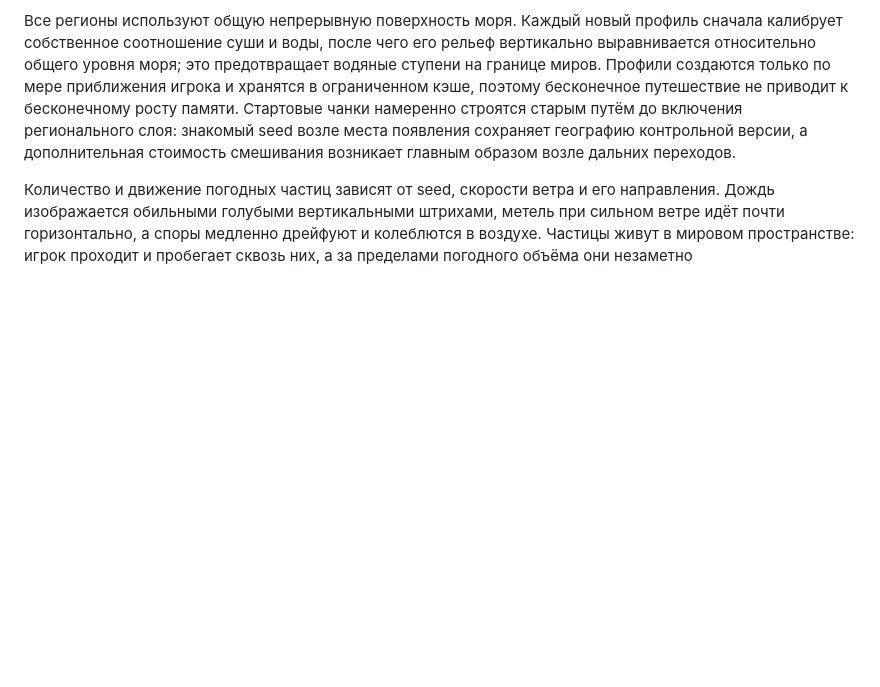
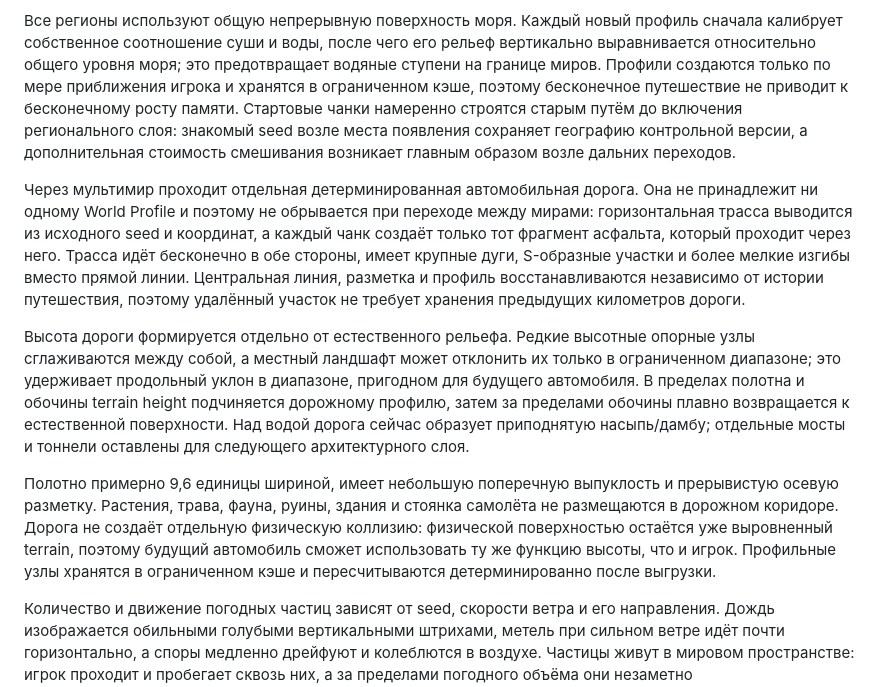
Before and after one commit to mnemonicsquare-cpu/World_Generator, a Markdown page: README.md, the part around the change. Rendered like a GitHub page; blank space fills up the shorter version.

Commit message:
Document infinite cross-world road architecture

```diff
--- a/README.md
+++ b/README.md
@@ -62,6 +62,12 @@ python -m http.server 8000
 
 Все регионы используют общую непрерывную поверхность моря. Каждый новый профиль сначала калибрует собственное соотношение суши и воды, после чего его рельеф вертикально выравнивается относительно общего уровня моря; это предотвращает водяные ступени на границе миров. Профили создаются только по мере приближения игрока и хранятся в ограниченном кэше, поэтому бесконечное путешествие не приводит к бесконечному росту памяти. Стартовые чанки намеренно строятся старым путём до включения регионального слоя: знакомый seed возле места появления сохраняет географию контрольной версии, а дополнительная стоимость смешивания возникает главным образом возле дальних переходов.
 
+Через мультимир проходит отдельная детерминированная автомобильная дорога. Она не принадлежит ни одному World Profile и поэтому не обрывается при переходе между мирами: горизонтальная трасса выводится из исходного seed и координат, а каждый чанк создаёт только тот фрагмент асфальта, который проходит через него. Трасса идёт бесконечно в обе стороны, имеет крупные дуги, S-образные участки и более мелкие изгибы вместо прямой линии. Центральная линия, разметка и профиль восстанавливаются независимо от истории путешествия, поэтому удалённый участок не требует хранения предыдущих километров дороги.
+
+Высота дороги формируется отдельно от естественного рельефа. Редкие высотные опорные узлы сглаживаются между собой, а местный ландшафт может отклонить их только в ограниченном диапазоне; это удерживает продольный уклон в диапазоне, пригодном для будущего автомобиля. В пределах полотна и обочины terrain height подчиняется дорожному профилю, затем за пределами обочины плавно возвращается к естественной поверхности. Над водой дорога сейчас образует приподнятую насыпь/дамбу; отдельные мосты и тоннели оставлены для следующего архитектурного слоя.
+
+Полотно примерно 9,6 единицы шириной, имеет небольшую поперечную выпуклость и прерывистую осевую разметку. Растения, трава, фауна, руины, здания и стоянка самолёта не размещаются в дорожном коридоре. Дорога не создаёт отдельную физическую коллизию: физической поверхностью остаётся уже выровненный terrain, поэтому будущий автомобиль сможет использовать ту же функцию высоты, что и игрок. Профильные узлы хранятся в ограниченном кэше и пересчитываются детерминированно после выгрузки.
+
 Количество и движение погодных частиц зависят от seed, скорости ветра и его направления. Дождь изображается обильными голубыми вертикальными штрихами, метель при сильном ветре идёт почти горизонтально, а споры медленно дрейфуют и колеблются в воздухе. Частицы живут в мировом пространстве: игрок проходит и пробегает сквозь них, а за пределами погодного объёма они незаметно перераспределяются без увеличения массива.
 
 Тот же ветер теперь действует на растительность. Листья и мелкие элементы кроны трепещут уже при слабом ветре, а при сильных порывах крона и высокие части стволов заметнее отклоняются по направлению потока. У мира есть собственный ветровой климат, связанный с атмосферной изменчивостью ДНК; небольшая доля миров получает особенно сильные устойчивые ветры. Дождевые штрихи, снег, пыль и споры используют тот же текущий порыв, а в достаточно лесистых ветреных мирах по воздуху проносятся редкие растительные частицы, подчёркивающие направление. Грибы и прочая низкая наземная флора намеренно остаются неподвижными. Анимация деревьев выполняется на GPU поверх уже сгенерированных инстансов и не меняет форму, размещение или seed растений.
```
